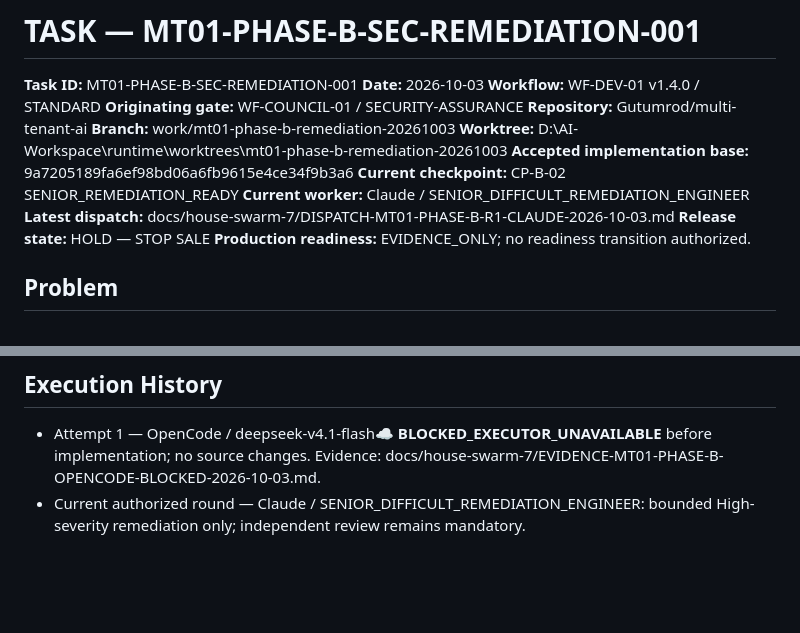
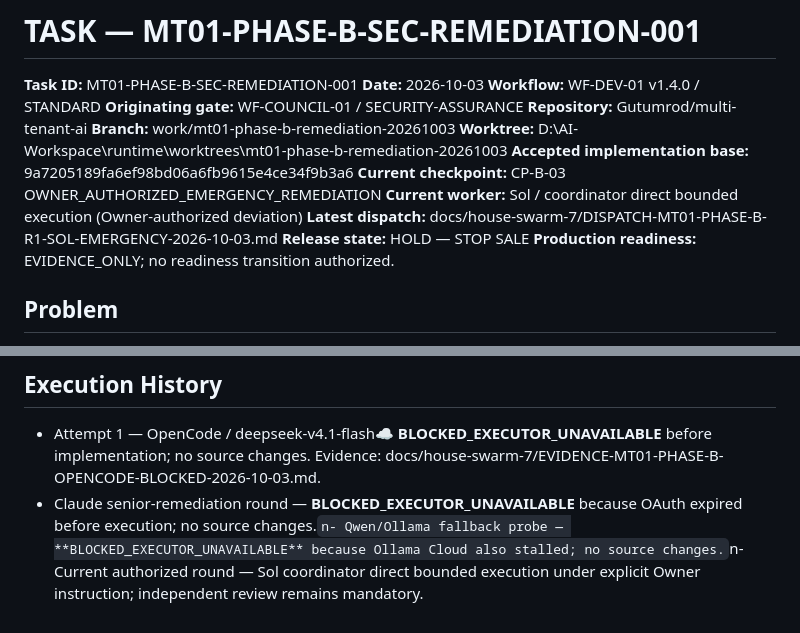
Before and after one commit to Gutumrod/multi-tenant-ai, a Markdown page: docs/house-swarm-7/TASK-MT01-PHASE-B-SEC-REMEDIATION-001.md, 2 parts joined by grey strips. GitHub-like rendering; blank space fills up the shorter version.

Commit message:
docs(mt01): record Phase B executor fallback

```diff
--- a/docs/house-swarm-7/TASK-MT01-PHASE-B-SEC-REMEDIATION-001.md
+++ b/docs/house-swarm-7/TASK-MT01-PHASE-B-SEC-REMEDIATION-001.md
@@ -8,9 +8,9 @@
 **Branch:** work/mt01-phase-b-remediation-20261003
 **Worktree:** D:\AI-Workspace\runtime\worktrees\mt01-phase-b-remediation-20261003
 **Accepted implementation base:** 9a7205189fa6ef98bd06a6fb9615e4ce34f9b3a6
-**Current checkpoint:** CP-B-02 SENIOR_REMEDIATION_READY
-**Current worker:** Claude / SENIOR_DIFFICULT_REMEDIATION_ENGINEER
-**Latest dispatch:** docs/house-swarm-7/DISPATCH-MT01-PHASE-B-R1-CLAUDE-2026-10-03.md
+**Current checkpoint:** CP-B-03 OWNER_AUTHORIZED_EMERGENCY_REMEDIATION
+**Current worker:** Sol / coordinator direct bounded execution (Owner-authorized deviation)
+**Latest dispatch:** docs/house-swarm-7/DISPATCH-MT01-PHASE-B-R1-SOL-EMERGENCY-2026-10-03.md
 **Release state:** HOLD — STOP SALE
 **Production readiness:** EVIDENCE_ONLY; no readiness transition authorized.
 
@@ -92,4 +92,4 @@ Stop after implementation + required evidence at READY FOR REVIEW R1. A separate
 ## Execution History
 
 - Attempt 1 — OpenCode / deepseek-v4.1-flash:cloud: **BLOCKED_EXECUTOR_UNAVAILABLE** before implementation; no source changes. Evidence: docs/house-swarm-7/EVIDENCE-MT01-PHASE-B-OPENCODE-BLOCKED-2026-10-03.md.
-- Current authorized round — Claude / SENIOR_DIFFICULT_REMEDIATION_ENGINEER: bounded High-severity remediation only; independent review remains mandatory.
+- Claude senior-remediation round — **BLOCKED_EXECUTOR_UNAVAILABLE** because OAuth expired before execution; no source changes.`n- Qwen/Ollama fallback probe — **BLOCKED_EXECUTOR_UNAVAILABLE** because Ollama Cloud also stalled; no source changes.`n- Current authorized round — Sol coordinator direct bounded execution under explicit Owner instruction; independent review remains mandatory.
```
Also changed, not shown: docs/house-swarm-7/DISPATCH-MT01-PHASE-B-R1-SOL-EMERGENCY-2026-10-03.md (added, +65 -0 lines), docs/house-swarm-7/EVIDENCE-MT01-PHASE-B-EXECUTOR-FALLBACK-2026-10-03.md (added, +29 -0 lines).
